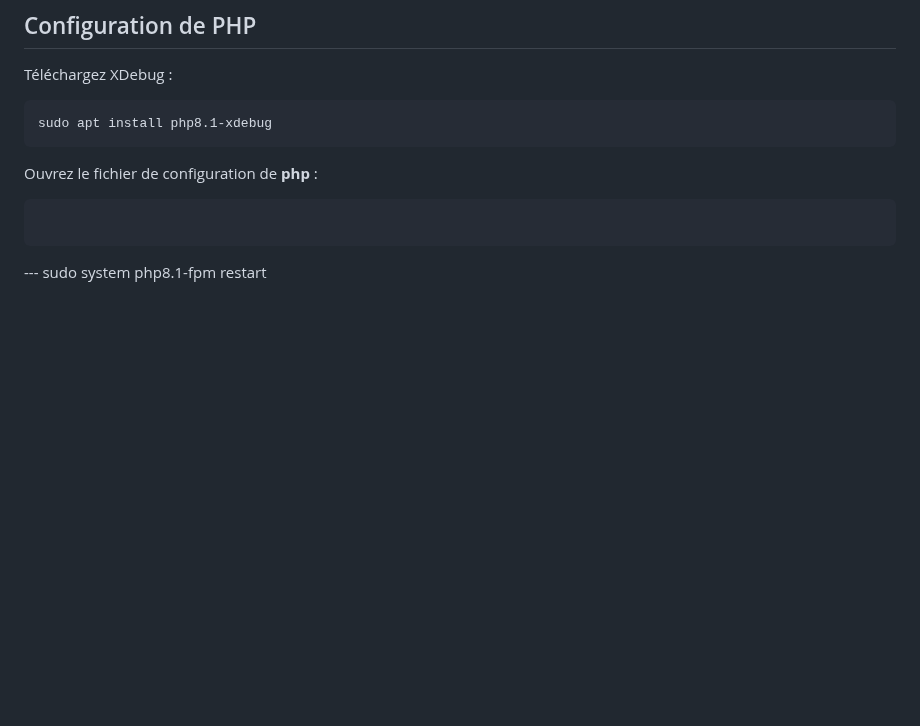
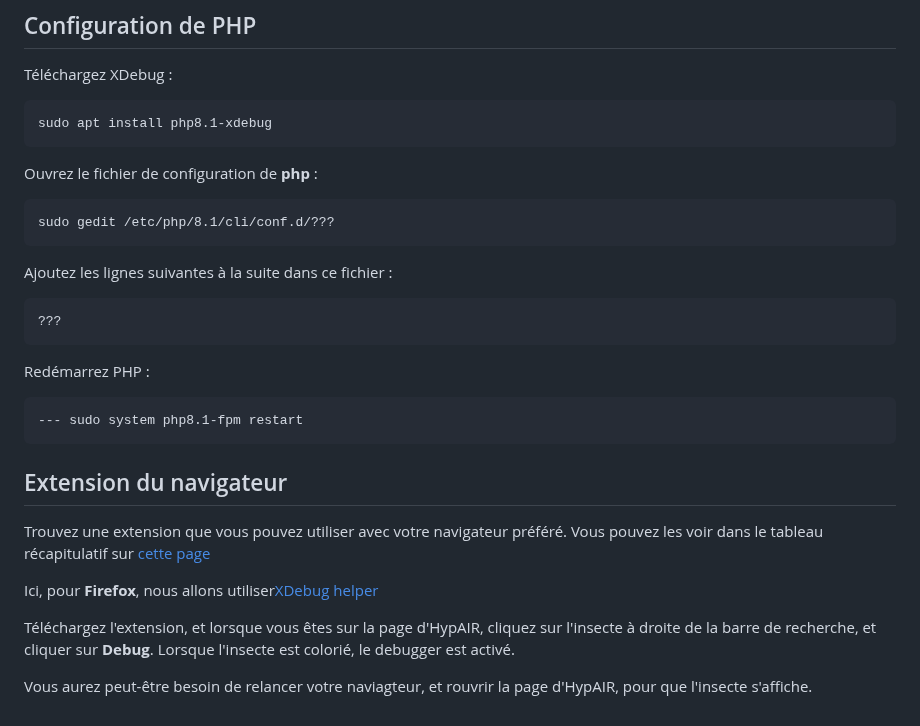
Before and after one commit to RedPoulosopher/HYPAIR, a Markdown page: Docs/Installation_ubuntu.md, the part around the change. Rendered like a GitHub page; blank space fills up the shorter version.

````diff
--- a/Docs/Installation_ubuntu.md
+++ b/Docs/Installation_ubuntu.md
@@ -275,8 +275,25 @@ sudo apt install php8.1-xdebug
 
 Ouvrez le fichier de configuration de **php** :
 ```
-
+sudo gedit /etc/php/8.1/cli/conf.d/???
 ```
 
+Ajoutez les lignes suivantes à la suite dans ce fichier :
+```
+???
+```
 
+Redémarrez PHP :
+```
 --- sudo system php8.1-fpm restart
+```
+
+## Extension du navigateur
+
+Trouvez une extension que vous pouvez utiliser avec votre navigateur préféré. Vous pouvez les voir dans le tableau récapitulatif sur [cette page](https://www.jetbrains.com/help/phpstorm/browser-debugging-extensions.html)
+
+Ici, pour **Firefox**, nous allons utiliser[XDebug helper](???)
+
+Téléchargez l'extension, et lorsque vous êtes sur la page d'HypAIR, cliquez sur l'insecte à droite de la barre de recherche, et cliquer sur **Debug**. Lorsque l'insecte est colorié, le debugger est activé.
+
+Vous aurez peut-être besoin de relancer votre naviagteur, et rouvrir la page d'HypAIR, pour que l'insecte s'affiche.
````
